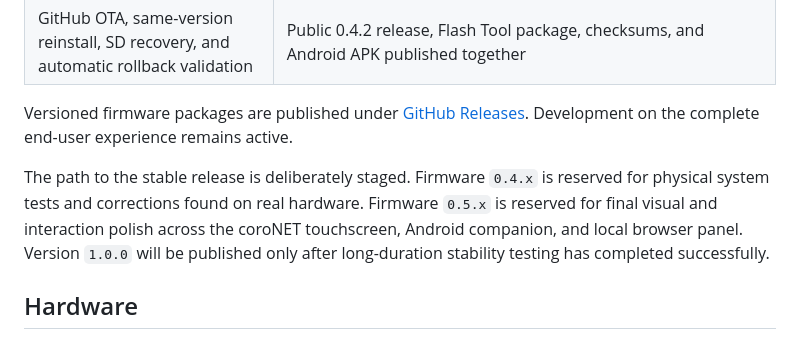
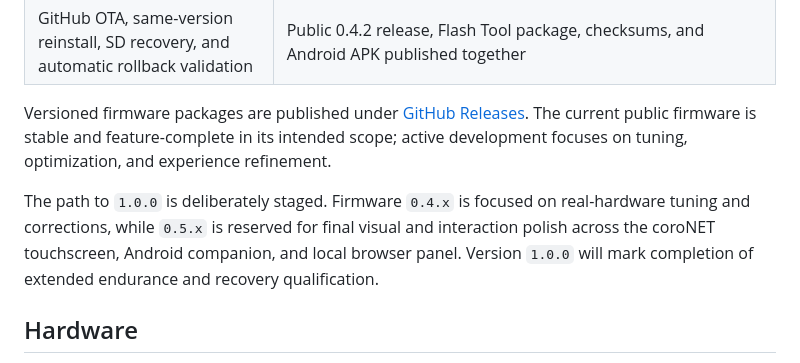
Before and after one commit to AlphaStudioDE/coroNET_OS_2, a Markdown page: README.md, the part around the change. Drawn GitHub-style.

Commit message:
Clarify coroNET OS 2 release maturity

```diff
--- a/README.md
+++ b/README.md
@@ -90,9 +90,9 @@ The current public firmware and Android companion release is **coroNET OS 2 0.4.
 | DIY chamber-heater control | Implemented as a guarded GPIO46 logic output for an external driver |
 | GitHub OTA, same-version reinstall, SD recovery, and automatic rollback validation | Public 0.4.2 release, Flash Tool package, checksums, and Android APK published together |
 
-Versioned firmware packages are published under [GitHub Releases](https://github.com/AlphaStudioDE/coroNET_OS_2/releases). Development on the complete end-user experience remains active.
+Versioned firmware packages are published under [GitHub Releases](https://github.com/AlphaStudioDE/coroNET_OS_2/releases). The current public firmware is stable and feature-complete in its intended scope; active development focuses on tuning, optimization, and experience refinement.
 
-The path to the stable release is deliberately staged. Firmware `0.4.x` is reserved for physical system tests and corrections found on real hardware. Firmware `0.5.x` is reserved for final visual and interaction polish across the coroNET touchscreen, Android companion, and local browser panel. Version `1.0.0` will be published only after long-duration stability testing has completed successfully.
+The path to `1.0.0` is deliberately staged. Firmware `0.4.x` is focused on real-hardware tuning and corrections, while `0.5.x` is reserved for final visual and interaction polish across the coroNET touchscreen, Android companion, and local browser panel. Version `1.0.0` will mark completion of extended endurance and recovery qualification.
 
 ## Hardware
 
```
